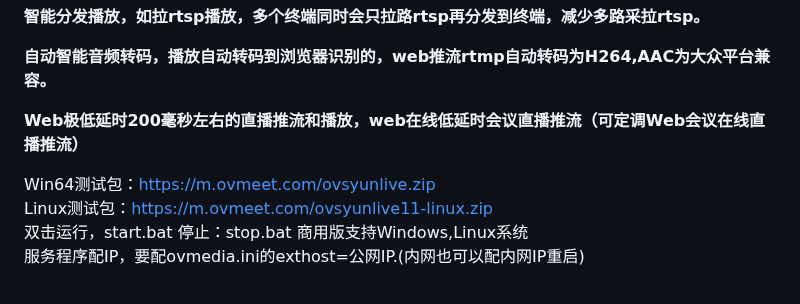
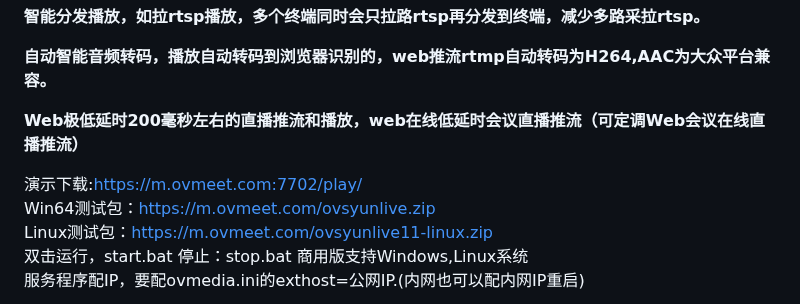
Before and after one commit to ccallcn/ovsyunlive, a Markdown page: README.md, the part around the change. GitHub-like rendering.

Commit message:
Update README.md
ok

```diff
--- a/README.md
+++ b/README.md
@@ -13,6 +13,7 @@
 
 **Web极低延时200毫秒左右的直播推流和播放，web在线低延时会议直播推流（可定调Web会议在线直播推流）**
 
+演示下载:https://m.ovmeet.com:7702/play/<br />
 Win64测试包：<a href='https://m.ovmeet.com/ovsyunlive.zip'>https://m.ovmeet.com/ovsyunlive.zip</a><br />
 Linux测试包：<a href='https://m.ovmeet.com/ovsyunlive11-linux.zip'>https://m.ovmeet.com/ovsyunlive11-linux.zip</a><br />
 双击运行，start.bat  停止：stop.bat  商用版支持Windows,Linux系统<br />
```
